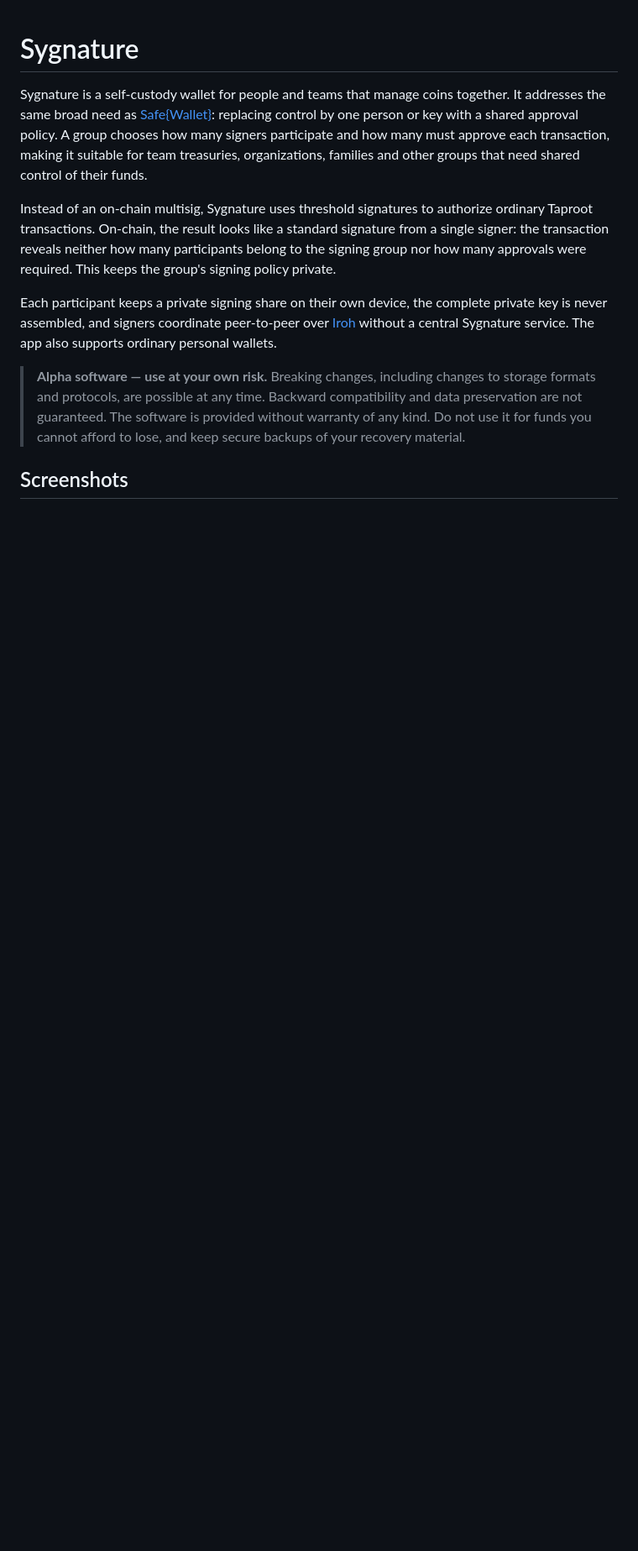
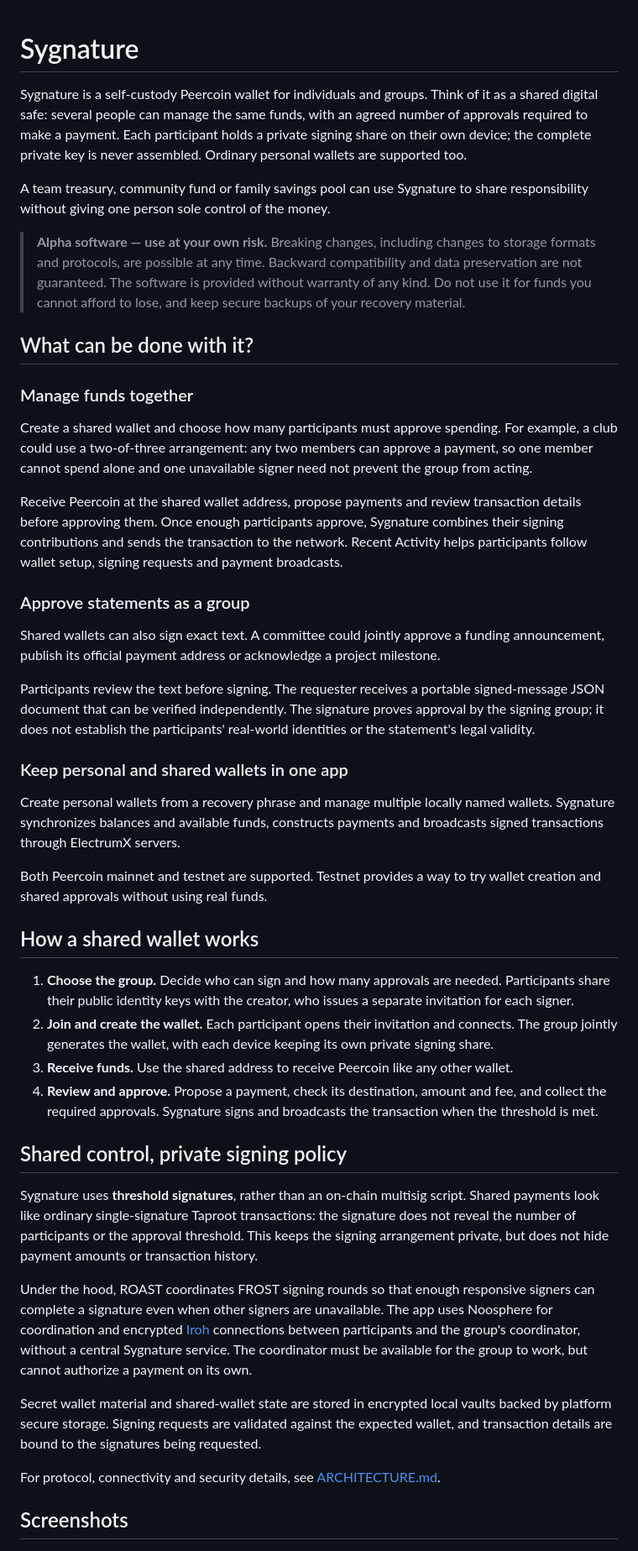
Before and after one commit to peerchemist/sygnature, a Markdown page: README.md, the part around one of its changes. Shown at 84% size. GitHub-like rendering; blank space fills up the shorter version.

```diff
--- a/README.md
+++ b/README.md
@@ -1,22 +1,13 @@
 # Sygnature
 
-Sygnature is a self-custody wallet for people and teams that manage coins
-together. It addresses the same broad need as [Safe{Wallet}](https://safe.global/wallet):
-replacing control by one person or key with a shared approval policy. A group
-chooses how many signers participate and how many must approve each transaction,
-making it suitable for team treasuries, organizations, families and other groups
-that need shared control of their funds.
+Sygnature is a self-custody Peercoin wallet for individuals and groups. Think of
+it as a shared digital safe: several people can manage the same funds, with an
+agreed number of approvals required to make a payment. Each participant holds
+a private signing share on their own device; the complete private key is never
+assembled. Ordinary personal wallets are supported too.
 
-Instead of an on-chain multisig, Sygnature uses threshold signatures
-to authorize ordinary Taproot transactions. On-chain, the result looks
-like a standard signature from a single signer: the transaction reveals neither
-how many participants belong to the signing group nor how many approvals were
-required. This keeps the group's signing policy private.
-
-Each participant keeps a private signing share on their own device, the complete
-private key is never assembled, and signers coordinate peer-to-peer over
-[Iroh](https://www.iroh.computer/) without a central Sygnature service. The app
-also supports ordinary personal wallets.
+A team treasury, community fund or family savings pool can use Sygnature to
+share responsibility without giving one person sole control of the money.
 
 > **Alpha software — use at your own risk.** Breaking changes, including changes
 > to storage formats and protocols, are possible at any time. Backward
@@ -24,6 +15,78 @@ also supports ordinary personal wallets.
 > provided without warranty of any kind. Do not use it for funds you cannot
 > afford to lose, and keep secure backups of your recovery material.
 
+## What can be done with it?
+
+### Manage funds together
+
+Create a shared wallet and choose how many participants must approve spending.
+For example, a club could use a two-of-three arrangement: any two members can
+approve a payment, so one member cannot spend alone and one unavailable signer
+need not prevent the group from acting.
+
+Receive Peercoin at the shared wallet address, propose payments and review
+transaction details before approving them. Once enough participants approve,
+Sygnature combines their signing contributions and sends the transaction to
+the network. Recent Activity helps participants follow wallet setup, signing
+requests and payment broadcasts.
+
+### Approve statements as a group
+
+Shared wallets can also sign exact text. A committee could jointly approve a
+funding announcement, publish its official payment address or acknowledge a
+project milestone.
+
+Participants review the text before signing. The requester receives a portable
+signed-message JSON document that can be verified independently. The signature
+proves approval by the signing group; it does not establish the participants'
+real-world identities or the statement's legal validity.
+
+### Keep personal and shared wallets in one app
+
+Create personal wallets from a recovery phrase and manage multiple locally
+named wallets. Sygnature synchronizes balances and available funds, constructs
+payments and broadcasts signed transactions through ElectrumX servers.
+
+Both Peercoin mainnet and testnet are supported. Testnet provides a way to try
+wallet creation and shared approvals without using real funds.
+
+## How a shared wallet works
+
+1. **Choose the group.** Decide who can sign and how many approvals are needed.
+   Participants share their public identity keys with the creator, who issues
+   a separate invitation for each signer.
+2. **Join and create the wallet.** Each participant opens their invitation and
+   connects. The group jointly generates the wallet, with each device keeping
+   its own private signing share.
+3. **Receive funds.** Use the shared address to receive Peercoin like any other
+   wallet.
+4. **Review and approve.** Propose a payment, check its destination, amount and
+   fee, and collect the required approvals. Sygnature signs and broadcasts the
+   transaction when the threshold is met.
+
+## Shared control, private signing policy
+
+Sygnature uses **threshold signatures**, rather than an on-chain multisig
+script. Shared payments look like ordinary single-signature Taproot
+transactions: the signature does not reveal the number of participants or the
+approval threshold. This keeps the signing arrangement private, but does not
+hide payment amounts or transaction history.
+
+Under the hood, ROAST coordinates FROST signing rounds so that enough responsive
+signers can complete a signature even when other signers are unavailable. The
+app uses Noosphere for coordination and encrypted [Iroh](https://www.iroh.computer/)
+connections between participants and the group's coordinator, without a central
+Sygnature service. The coordinator must be available for the group to work,
+but cannot authorize a payment on its own.
+
+Secret wallet material and shared-wallet state are stored in encrypted local
+vaults backed by platform secure storage. Signing requests are validated against
+the expected wallet, and transaction details are bound to the signatures being
+requested.
+
+For protocol, connectivity and security details, see
+[ARCHITECTURE.md](ARCHITECTURE.md).
+
 ## Screenshots
 
 ![Sygnature shared wallet dashboard and recent activity](screenshots/1.png)
```
Also changed, not shown: other parts of README.md (+4 -127 lines).
